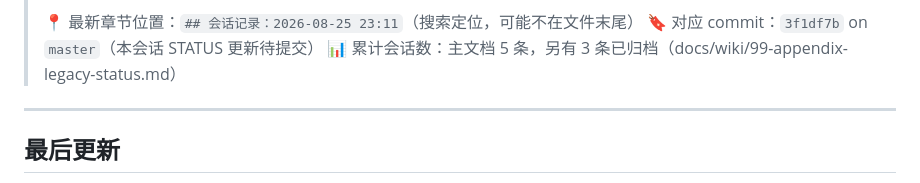
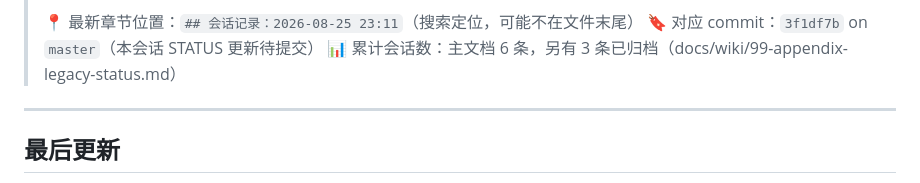
Before and after one commit to eeljoe/quota-viewer, a Markdown page: docs/STATUS.md, the part around the change. Rendered like a GitHub page.

Commit message:
docs: 修正 STATUS 累计会话数(6 条)

```diff
--- a/docs/STATUS.md
+++ b/docs/STATUS.md
@@ -16,7 +16,7 @@
 >
 > 📍 最新章节位置：`## 会话记录：2026-08-25 23:11`（搜索定位，可能不在文件末尾）
 > 🔖 对应 commit：`3f1df7b` on `master`（本会话 STATUS 更新待提交）
-> 📊 累计会话数：主文档 5 条，另有 3 条已归档（docs/wiki/99-appendix-legacy-status.md）
+> 📊 累计会话数：主文档 6 条，另有 3 条已归档（docs/wiki/99-appendix-legacy-status.md）
 
 ---
 
```
